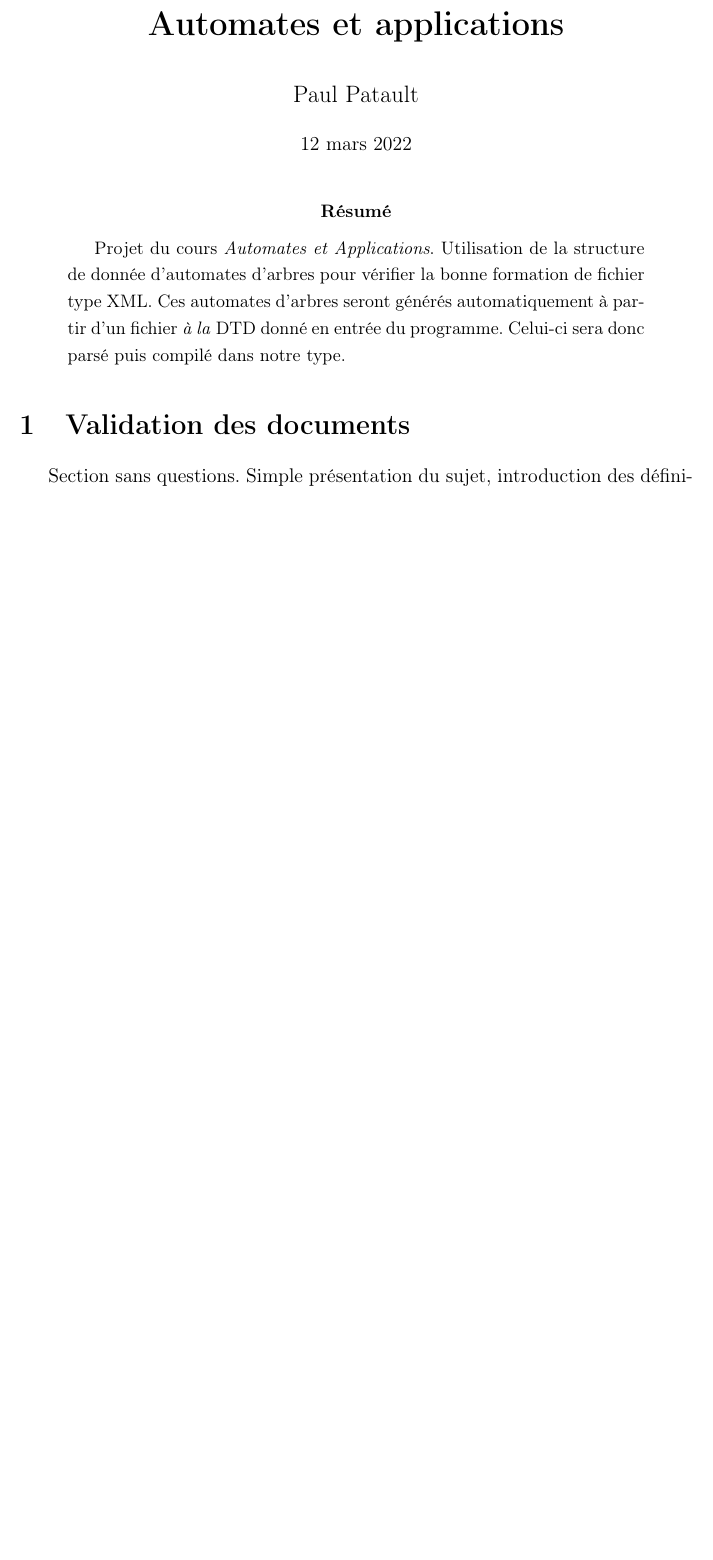
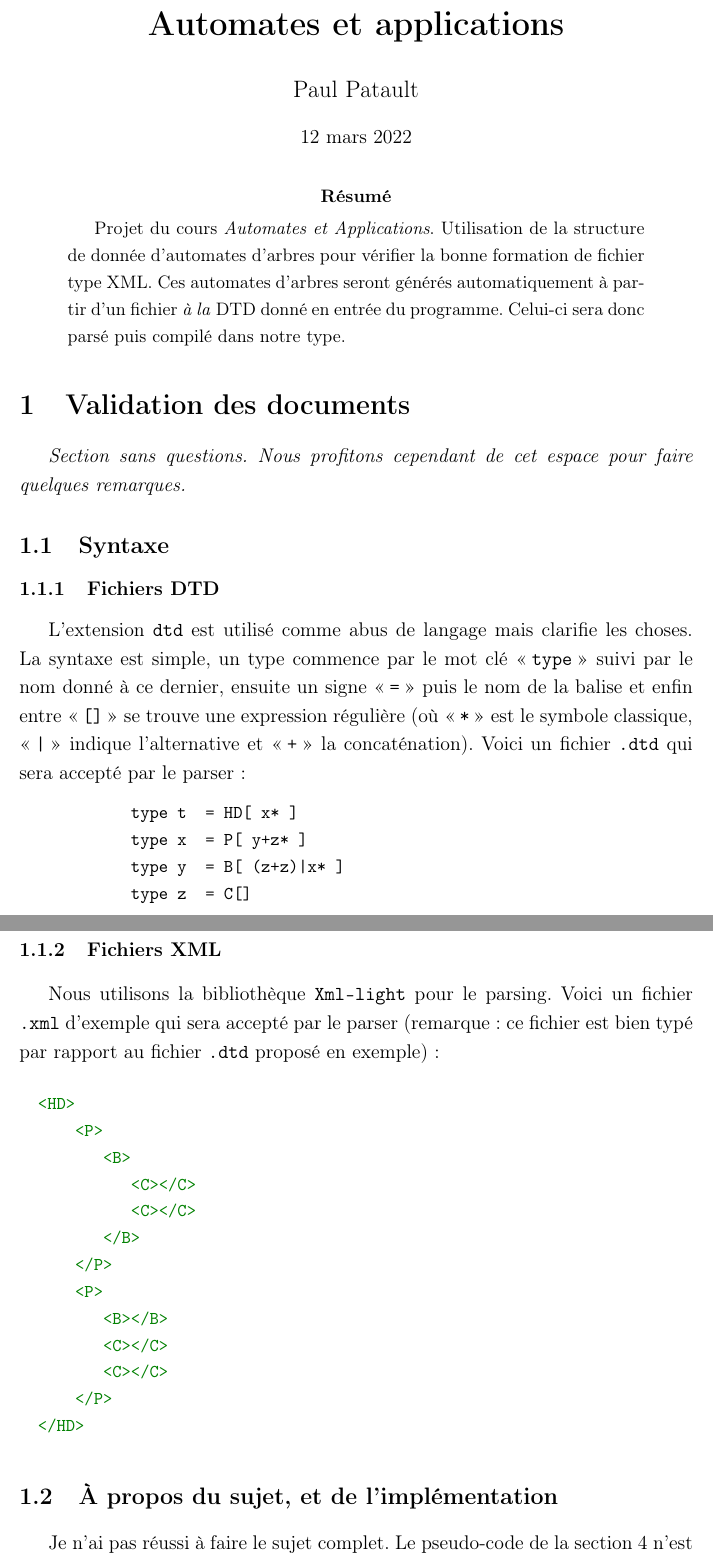
Before and after one commit to paulpatault/xml-validation, a LaTeX paper (pdfs/Rapport/Rapport.tex): part of page 1 of 3 before the commit and two parts of pages 1 and 2 of 5 after it, the two joined at a grey line, cut so that both start at the same text, the shorter picture padded with empty space. The pictures show the PDF file pdfs/Rapport/Rapport.pdf that the author committed with the source.

Commit message:
update rapport

```diff
--- a/pdfs/Rapport/Rapport.tex
+++ b/pdfs/Rapport/Rapport.tex
@@ -34,5 +34,33 @@
 %%%%%%%%%%%%%%%%%%%%%%%%%%%%%%%%%%%%%%%%%%%%%%%%%%%%%%%%%%%%%%%%%%%%%%%%%%%%%%%
 
 \section{Validation des documents}
-Section sans questions.
-Simple présentation du sujet, introduction des définitions et du travail attendu.
+\textit{Section sans questions. Nous profitons cependant de cet espace pour faire quelques
+remarques.}
+
+\subsection{Syntaxe}
+
+\subsubsection{Fichiers DTD}
+
+L'extension \texttt{dtd} est utilisé comme abus de langage mais clarifie les choses.
+La syntaxe est simple, un type commence par le mot clé \og\texttt{type}\fg{} suivi
+par le nom donné à ce dernier, ensuite un signe \og\texttt{=}\fg{} puis le nom de
+la balise et enfin entre \og\texttt{[]}\fg{} se trouve une expression régulière
+(où \og\texttt{*}\fg{} est le symbole classique, \og\texttt{|}\fg{} indique
+l'alternative et \og\texttt{+}\fg{} la concaténation).
+Voici un fichier \texttt{.dtd} qui sera accepté par le parser:
+  \begin{minted}[baselinestretch=1.2,fontsize=\small, escapeinside=\/, mathescape=true]{xml}
+            type t  = HD[ x* ]
+            type x  = P[ y+z* ]
+            type y  = B[ (z+z)|x* ]
+            type z  = C[]
+  \end{minted}
+
+\subsubsection{Fichiers XML}
+
+Nous utilisons la bibliothèque \texttt{Xml-light} pour le parsing.
+Voici un fichier \texttt{.xml} d'exemple qui sera accepté par le parser (remarque :
+ce fichier est bien typé par rapport au fichier \texttt{.dtd} proposé en exemple):
+  \begin{minted}[baselinestretch=1.2,fontsize=\small, escapeinside=\/, mathescape=true]{xml}
+  <HD>
+      <P>
+         <B>
@@ -38,0 +75,7 @@ Simple présentation du sujet, introduction des définitions et du travail atten
+      </P>
+  </HD>
+  \end{minted}
+
+\subsection{À propos du sujet, et de l'implémentation}
+
+Je n'ai pas réussi à faire le sujet complet.
```
Also changed, not shown: pdfs/Rapport/Rapport.pdf, pdfs/Rapport/Rapport.tex (27 more changed lines).
